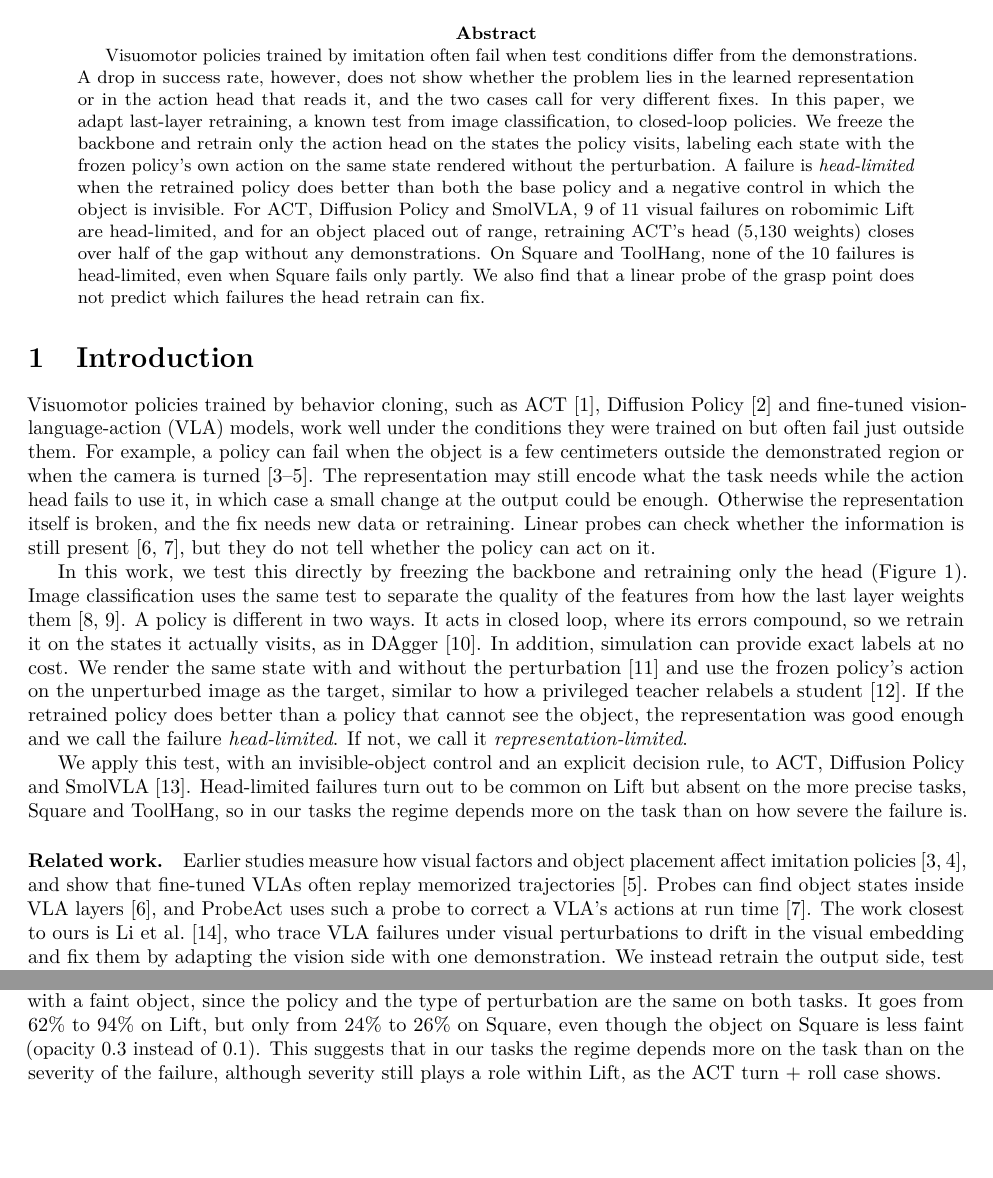
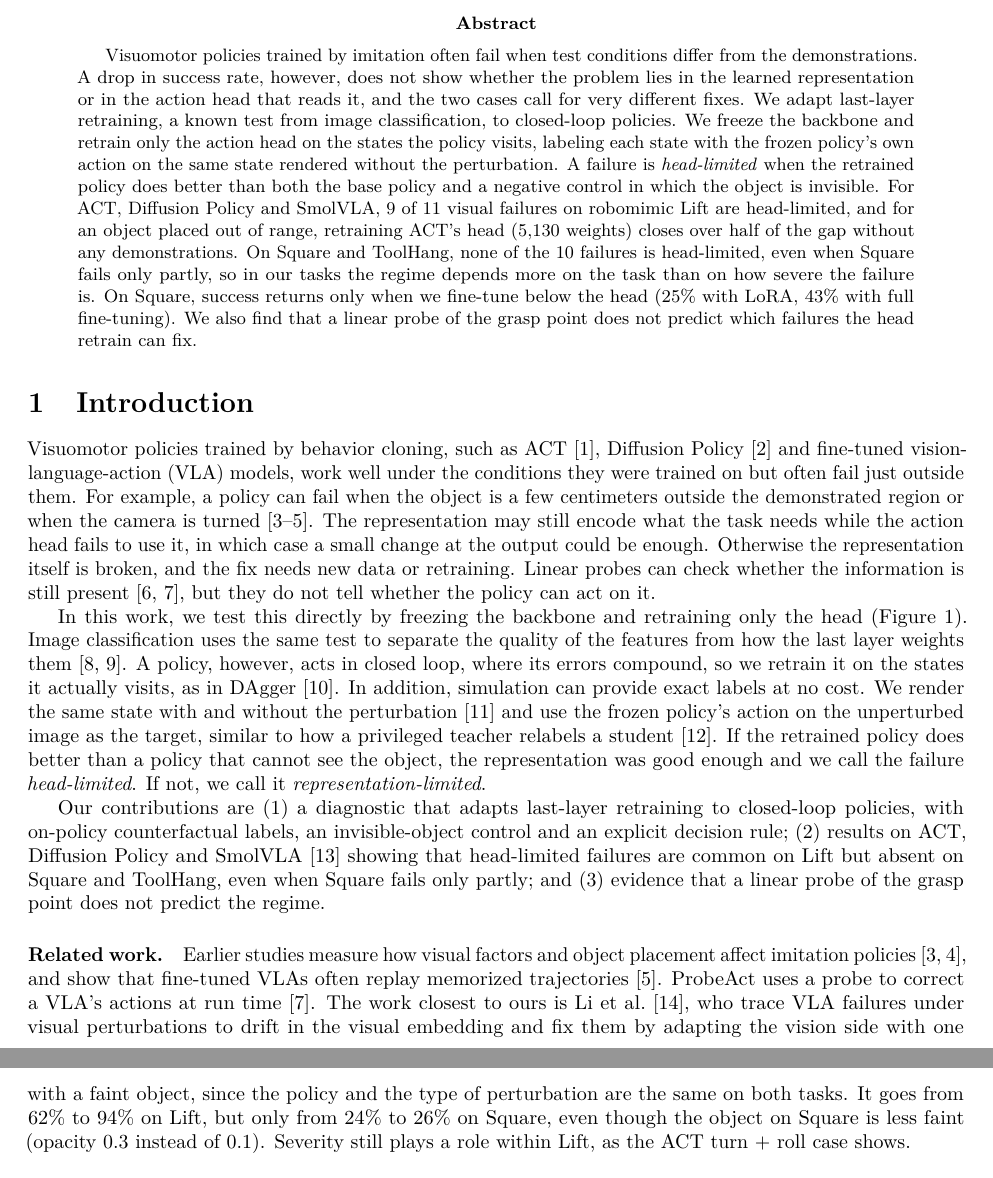
Before and after one commit to HenryNVP/edge-vla-hil, a LaTeX paper (paper/main.tex): two parts of pages 1 and 3 of 6 before the commit and two parts of pages 1 and 4 of 6 after it, joined at a grey line, cut so that both start at the same text. Compiled offline with pdfLaTeX.

Commit message:
Paper: contributions in the abstract and as a list in the intro

```diff
--- a/paper/main.tex
+++ b/paper/main.tex
@@ -31,8 +31,8 @@
 \begin{abstract}
 Visuomotor policies trained by imitation often fail when test conditions differ from the
 demonstrations. A drop in success rate, however, does not show whether the problem lies in the learned
-representation or in the action head that reads it, and the two cases call for very different fixes. In
-this paper, we adapt last-layer retraining, a known test from image classification, to closed-loop
+representation or in the action head that reads it, and the two cases call for very different fixes. We
+adapt last-layer retraining, a known test from image classification, to closed-loop
 policies. We freeze the backbone and retrain only the action head on the states the policy visits,
 labeling each state with the frozen policy's own action on the same state rendered without the
 perturbation. A failure is \emph{head-limited} when the retrained policy does better than both the base
@@ -40,8 +40,10 @@ policy and a negative control in which the object is invisible. For ACT, Diffusi
 9 of 11 visual failures on robomimic Lift are head-limited, and for an object
 placed out of range, retraining ACT's head (5{,}130 weights) closes over half of the gap without any
 demonstrations. On Square and ToolHang, none of the 10 failures is head-limited, even when Square fails
-only partly. We also find that a linear probe of the grasp point does not predict
-which failures the head retrain can fix.
+only partly, so in our tasks the regime depends more on the task than on how severe the failure is. On
+Square, success returns only when we fine-tune below the head (25\% with LoRA, 43\% with full
+fine-tuning). We also find that a linear probe of the grasp point does not predict which failures the
+head retrain can fix.
 \end{abstract}
 
 \section{Introduction}
@@ -58,8 +60,8 @@ on it.
 
 In this work, we test this directly by freezing the backbone and retraining only the head
 (Figure~\ref{fig:overview}). Image classification uses the same test to separate the quality of the
-features from how the last layer weights them~\citep{kirichenko2023last,izmailov2022feature}. A policy
-is different in two ways. It acts in closed loop, where its errors compound, so we retrain it on the
+features from how the last layer weights them~\citep{kirichenko2023last,izmailov2022feature}. A policy, however,
+acts in closed loop, where its errors compound, so we retrain it on the
 states it actually visits, as in DAgger~\citep{ross2011dagger}. In addition, simulation can provide
 exact labels at no cost. We render the same state with and without the
 perturbation~\citep{james2019rcan} and use the frozen policy's action on the unperturbed image as the
@@ -67,10 +69,11 @@ target, similar to how a privileged teacher relabels a student~\citep{chen2019lb
 policy does better than a policy that cannot see the object, the representation was good enough and we
 call the failure \emph{head-limited}. If not, we call it \emph{representation-limited}.
 
-We apply this test, with an invisible-object control and an explicit decision rule, to ACT,
-Diffusion Policy and SmolVLA~\citep{shukor2025smolvla}. Head-limited failures turn out to be common on
-Lift but absent on the more precise tasks, Square and ToolHang, so in our tasks the regime depends more
-on the task than on how severe the failure is.
+Our contributions are (1) a diagnostic that adapts last-layer retraining to closed-loop policies,
+with on-policy counterfactual labels, an invisible-object control and an explicit decision rule;
+(2) results on ACT, Diffusion Policy and SmolVLA~\citep{shukor2025smolvla} showing that head-limited
+failures are common on Lift but absent on Square and ToolHang, even when Square fails only partly; and
+(3) evidence that a linear probe of the grasp point does not predict the regime.
 
 \begin{figure}[t]
 \centering
@@ -113,8 +116,7 @@ same state is the label for the head, the only part we retrain. A linear probe s
 
 \paragraph{Related work.} Earlier studies measure how visual factors and object placement affect
 imitation policies~\citep{xie2024decomposing,xue2025demogen}, and show that fine-tuned VLAs often replay
-memorized trajectories~\citep{zhou2025liberopro}. Probes can find object states inside VLA
-layers~\citep{lu2025probing}, and ProbeAct uses such a probe to correct a VLA's actions at run
+memorized trajectories~\citep{zhou2025liberopro}. ProbeAct uses a probe to correct a VLA's actions at run
 time~\citep{zhang2026probeact}. The work closest to ours is \citet{li2025vlagen}, who trace VLA failures
 under visual perturbations to drift in the visual embedding and fix them by adapting the vision side
 with one demonstration. We instead retrain the output side, test three architectures against a negative
@@ -260,8 +260,7 @@ Diffusion Policy from 24\% to 26\%. With the wrist camera rolled, Diffusion Poli
 In all three cases, the retrained interval overlaps the base interval. The clearest comparison is
 Diffusion Policy with a faint object, since the policy and the type of perturbation are the same on both
 tasks. It goes from 62\% to 94\% on Lift, but only from 24\% to 26\% on Square, even though the object on
-Square is less faint (opacity 0.3 instead of 0.1). This suggests that in our tasks the regime depends
-more on the task than on the severity of the failure, although severity still plays a role within Lift,
-as the ACT turn + roll case shows.
+Square is less faint (opacity 0.3 instead of 0.1). Severity still plays a role within Lift, as the ACT
+turn + roll case shows.
 
 \paragraph{Object position.} When the cube is placed out of range, a probe on ACT's head input still
```
Also changed, not shown: paper/main.tex (43 more changed lines).
